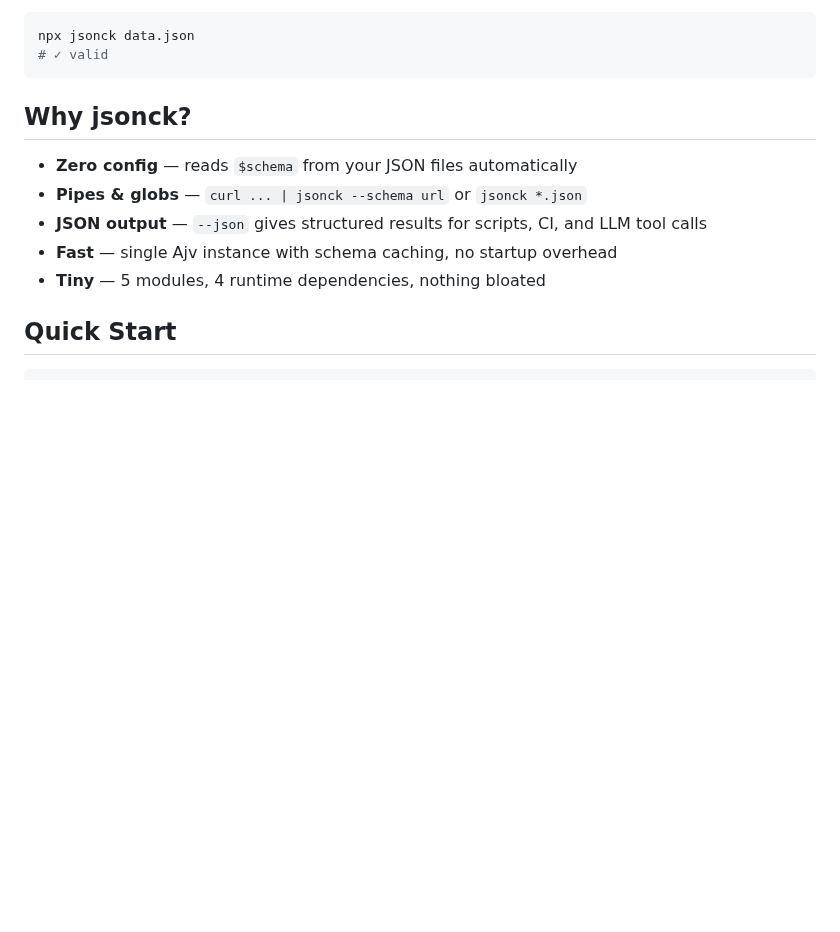
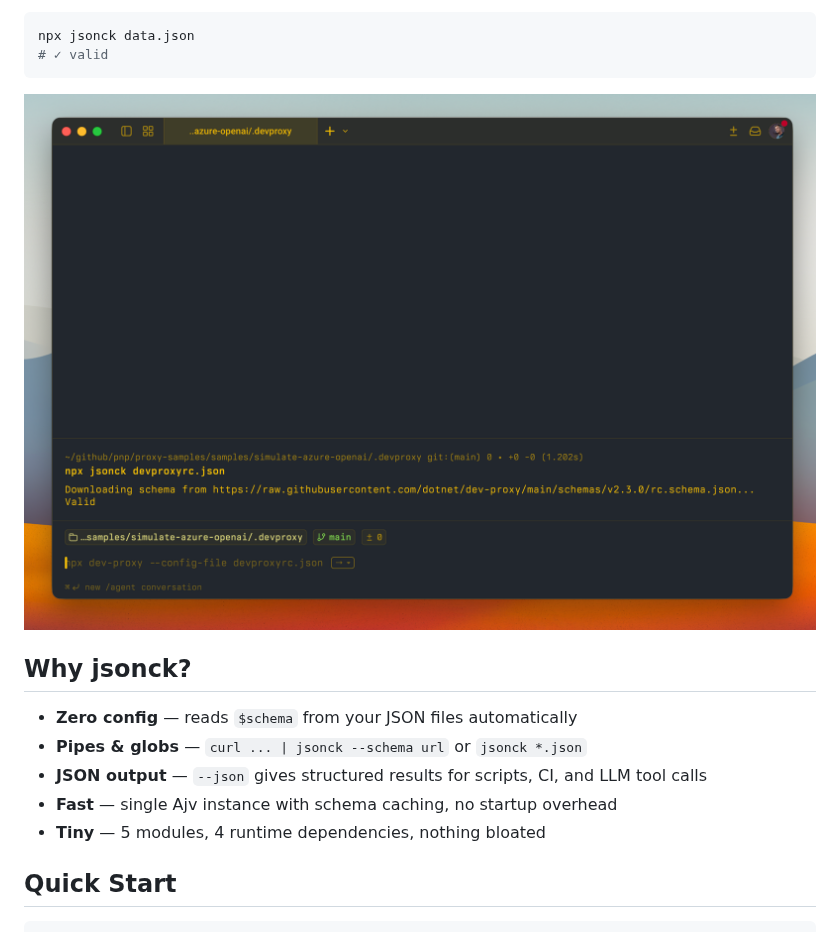
Before and after one commit to waldekmastykarz/jsonck, a Markdown page: README.md, the part around the change. Drawn GitHub-style; pictures changed too: assets/screenshot.png (added); blank space fills up the shorter version.

Commit message:
Adds screenshot

````diff
--- a/README.md
+++ b/README.md
@@ -12,6 +12,8 @@ Zero config when your files have `$schema`. Pipes, globs, remote schemas, and st
 npx jsonck data.json
 # ✓ valid
 ```
+
+![Terminal window showing jsonck validating a Dev Proxy sample](assets/screenshot.png)
 
 ## Why jsonck?
 
````
